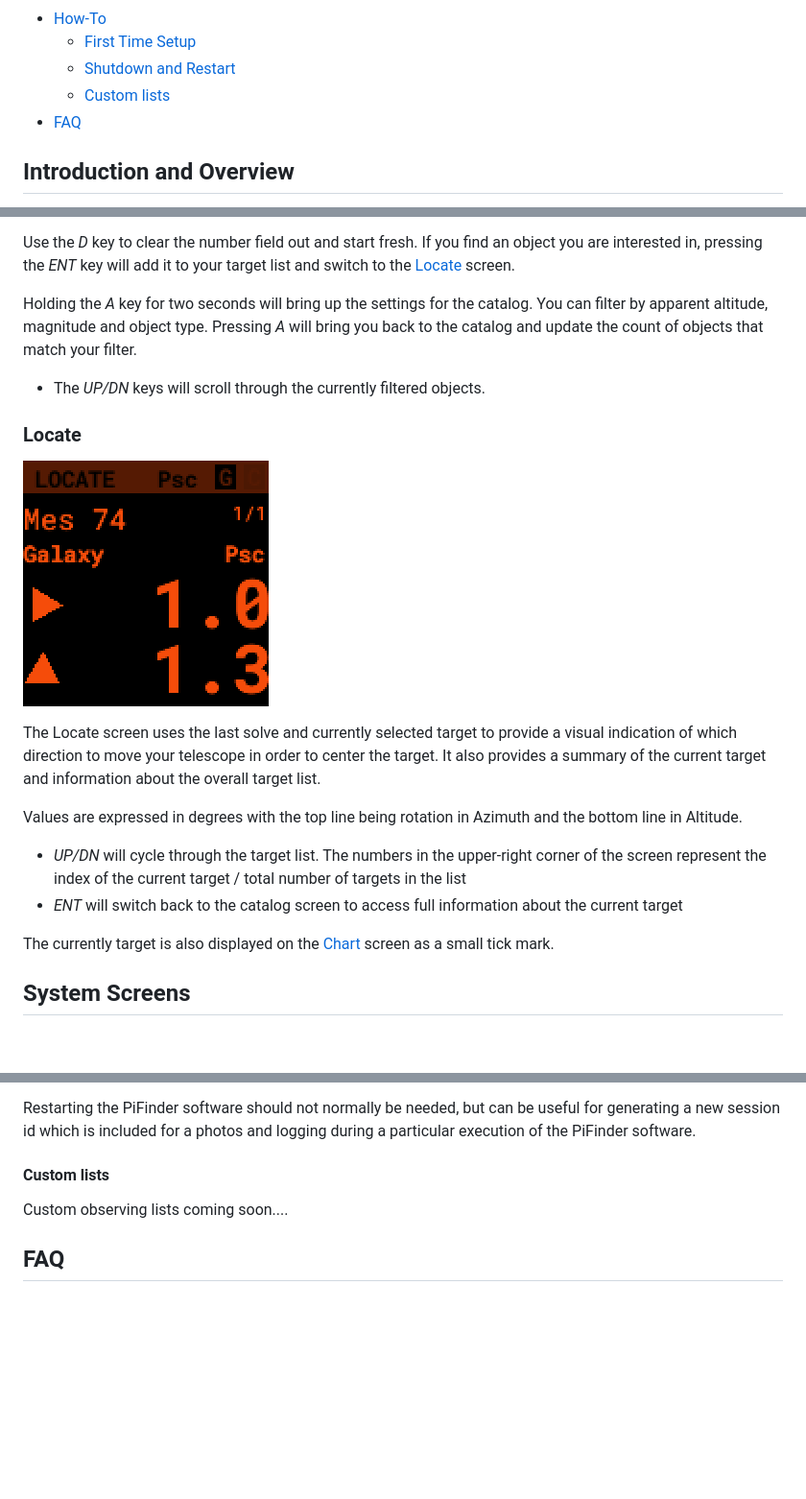
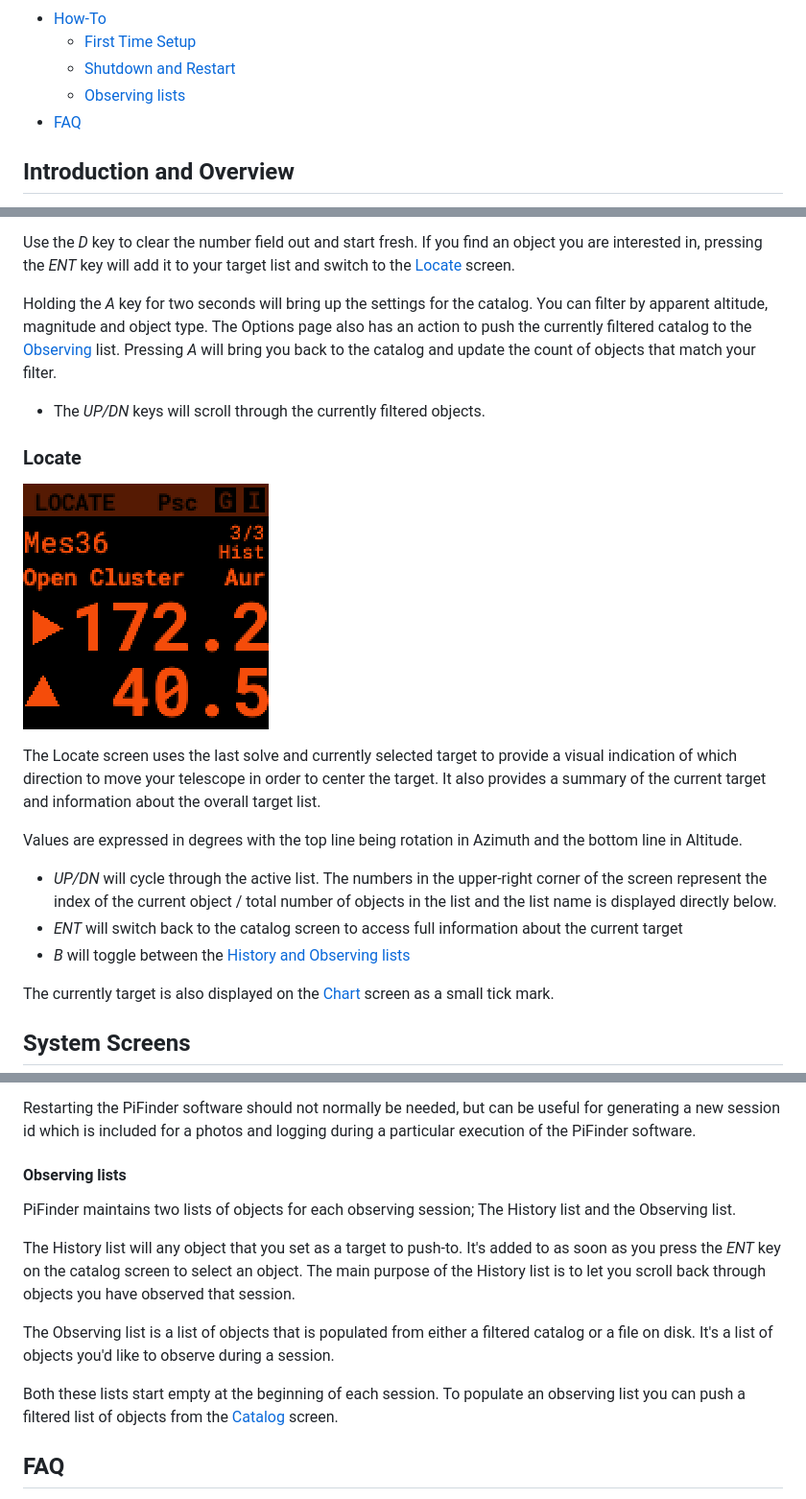
Before and after one commit to brickbots/PiFinder, a Markdown page: docs/user_guide.md, 3 parts joined by grey strips. Shown at 96% size. GitHub-like rendering; pictures changed too: images/screenshots/LOCATE_001_docs.png; blank space fills up the shorter version.

Commit message:
Add docs for list toggle

```diff
--- a/docs/user_guide.md
+++ b/docs/user_guide.md
@@ -20,7 +20,7 @@
 - [How-To](#how-to)
   * [First Time Setup](#first%20time%20setup)
   * [Shutdown and Restart](#shutdown%20and%20Restart)
-  * [Custom lists](#custom-lists)
+  * [Observing lists](#observing%20lists)
 - [FAQ](#faq)
 
 ## Introduction and Overview
@@ -173,7 +173,7 @@ If the number you have entered matches an object in the catalog, information abo
 
 Use the _D_ key to clear the number field out and start fresh.  If you find an object you are interested in, pressing the _ENT_ key will add it to your target list and switch to the [Locate](#Locate) screen.
 
-Holding the _A_ key for two seconds will bring up the settings for the catalog.  You can filter by apparent altitude, magnitude and object type.  Pressing _A_ will bring you back to the catalog and update the count of objects that match your filter.
+Holding the _A_ key for two seconds will bring up the settings for the catalog.  You can filter by apparent altitude, magnitude and object type.  The Options page also has an action to push the currently filtered catalog to the [Observing](#observing%20lists) list. Pressing _A_ will bring you back to the catalog and update the count of objects that match your filter.
 
 * The _UP/DN_ keys will scroll through the currently filtered objects.
 
@@ -185,8 +185,9 @@ The Locate screen uses the last solve and currently selected target to provide a
 
 Values are expressed in degrees with the top line being rotation in Azimuth and the bottom line in Altitude.
 
-* _UP/DN_ will cycle through the target list.  The numbers in the upper-right corner of the screen represent the index of the current target / total number of targets in the list
+* _UP/DN_ will cycle through the active list.  The numbers in the upper-right corner of the screen represent the index of the current object / total number of objects in the list and the list name is displayed directly below.
 * _ENT_ will switch back to the catalog screen to access full information about the current target
+* _B_ will toggle between the [History and Observing lists](#observing%20lists)
 
 The currently target is also displayed on the [Chart](#Chart) screen as a small tick mark.
 
@@ -299,8 +300,15 @@ Shutdown and Restart actions are available from the [Options](#options) for the
 
 Restarting the PiFinder software should not normally be needed, but can be useful for generating a new session id which is included for a photos and logging during a particular execution of the PiFinder software.
 
-#### Custom lists
-Custom observing lists coming soon....
+#### Observing lists
+PiFinder maintains two lists of objects for each observing session; The History list and the Observing list.
+
+The History list will any object that you set as a target to push-to.  It's added to as soon as you press the _ENT_ key on the catalog screen to select an object.  The main purpose of the History list is to let you scroll back through objects you have observed that session.
+
+The Observing list is a list of objects that is populated from either a filtered catalog or a file on disk.  It's a list of objects you'd like to observe during a session.
+
+Both these lists start empty at the beginning of each session.  To populate an observing list you can push a filtered list of objects from the [Catalog](#catalog) screen.
+
 
 ## FAQ
 
```
Also changed, not shown: images/screenshots/LOCATE_001.png.
